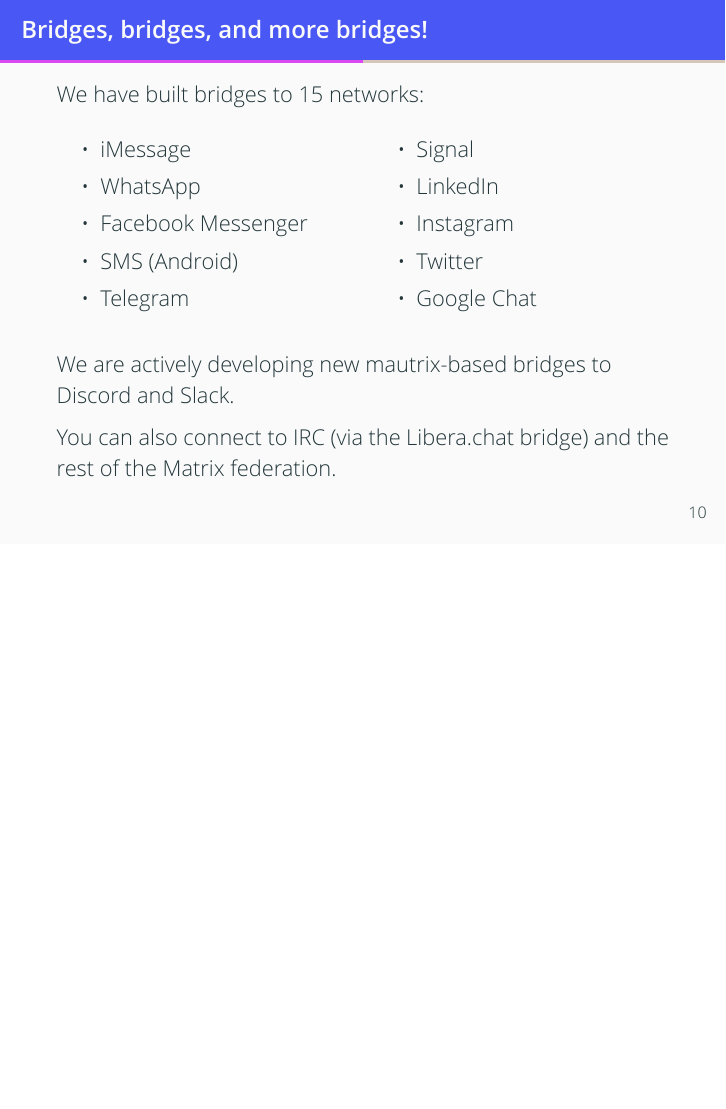
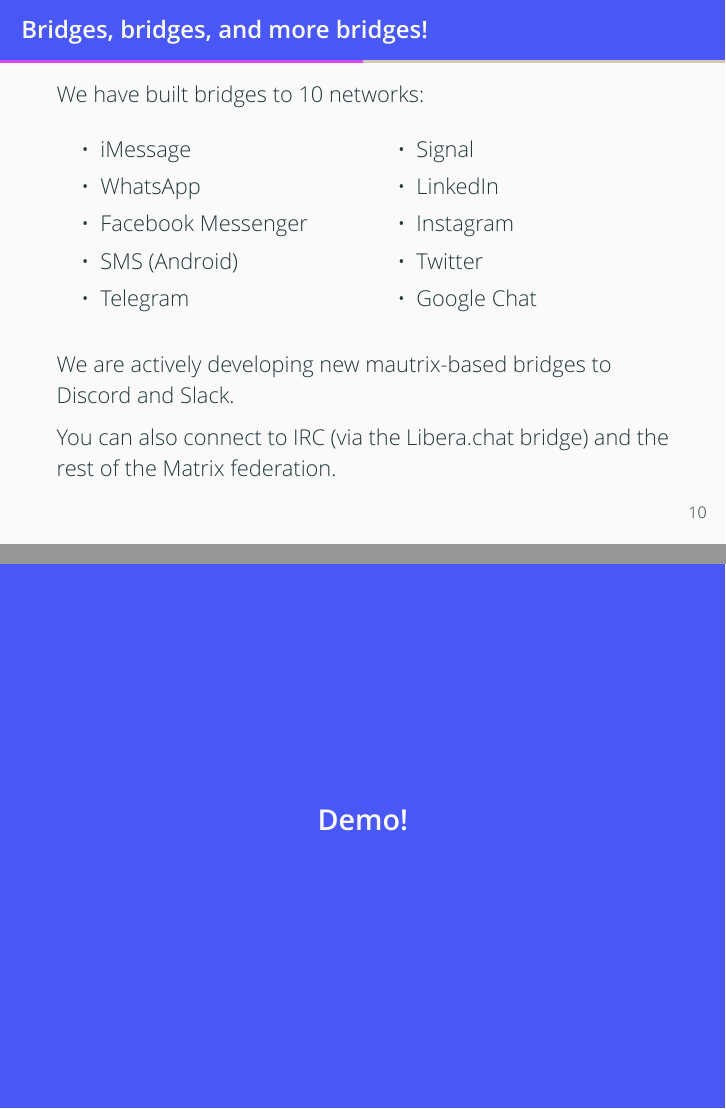
Before and after one commit to sumnerevans/what-is-beeper-working-on, LaTeX slides (what-is-beeper-working-on.tex): page 22 of 42 before the commit and pages 22 and 27 of 43 after it, the two joined at a grey line, the shorter picture padded with empty space. Compiled offline with XeLaTeX.

Commit message:
add demo slide
Signed-off-by: Sumner Evans <me@sumnerevans.com>

```diff
--- a/what-is-beeper-working-on.tex
+++ b/what-is-beeper-working-on.tex
@@ -195,7 +195,7 @@
 \end{frame}
 
 \begin{frame}{Bridges, bridges, and more bridges!}
-    We have built bridges to 15 networks:
+    We have built bridges to 10 networks:
     \begin{multicols}{2}
         \begin{itemize}
             \item iMessage
@@ -268,6 +268,14 @@
         \end{itemize}
     \end{multicols}
 \end{frame}
+
+\begingroup
+\def\insertframenumber{\relax}
+\begin{frame}[standout]
+    \Large
+    Demo!
+\end{frame}
+\endgroup
 
 \section{Current challenges}
 
```
Also changed, not shown: what-is-beeper-working-on.pdf.
